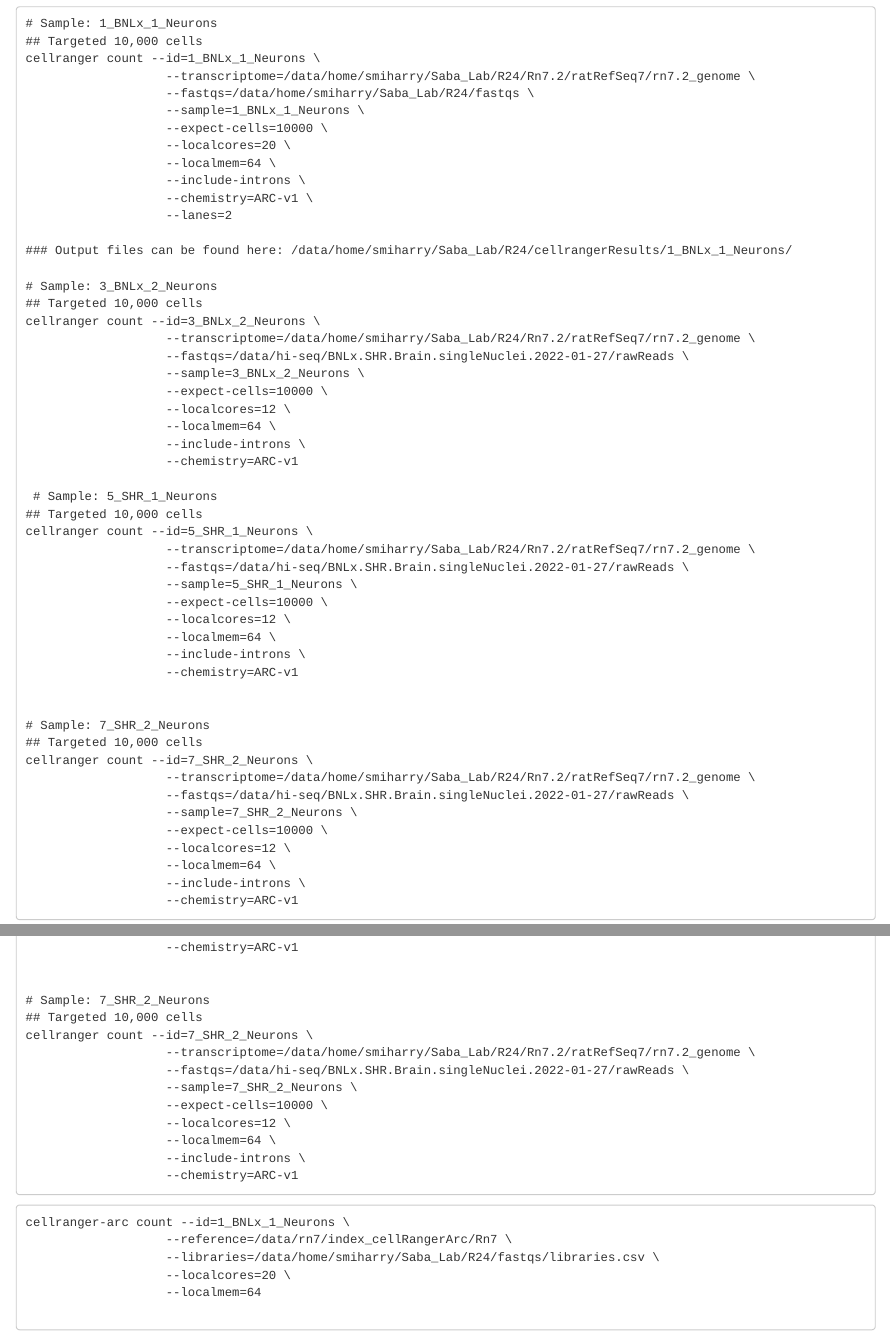
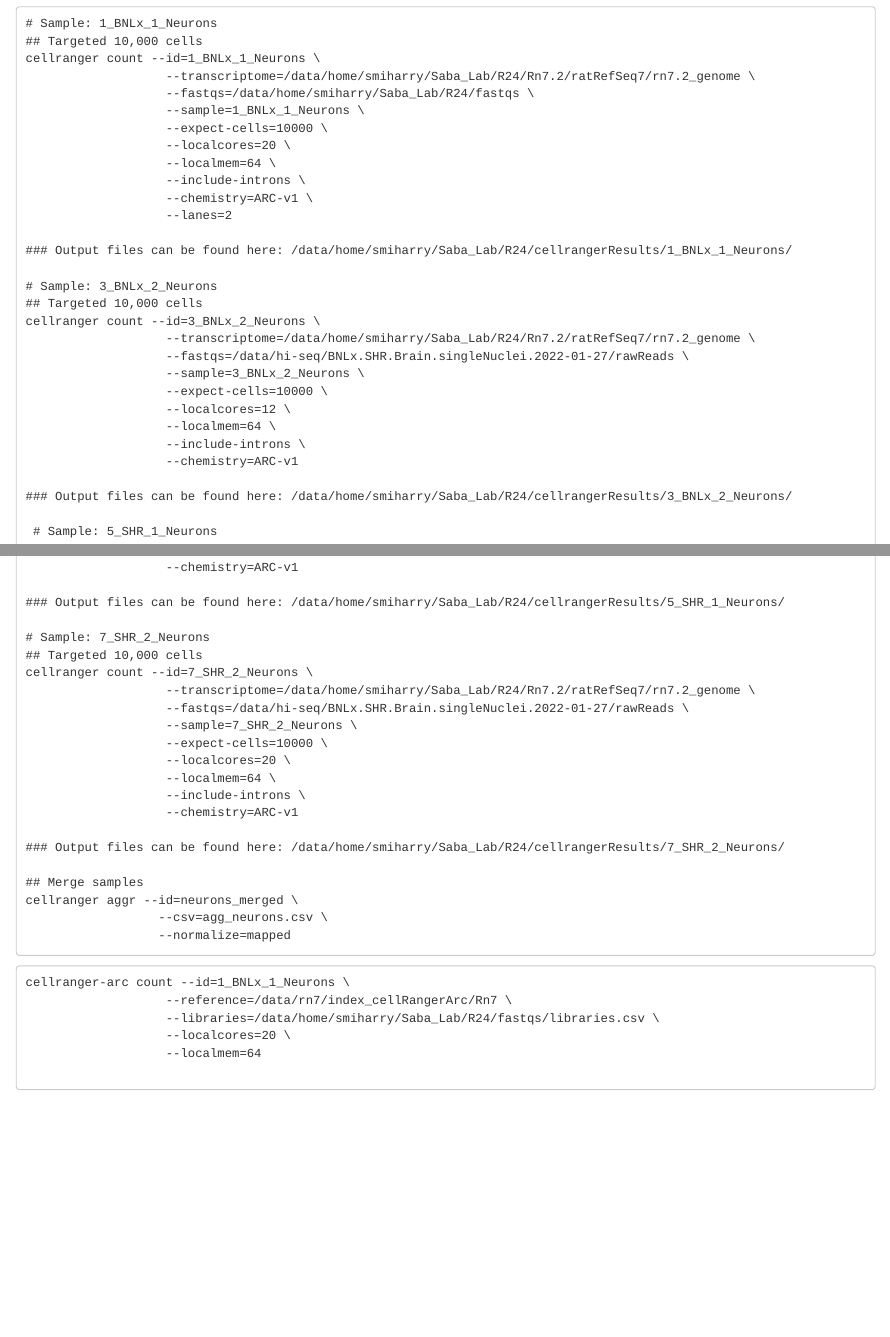
Before and after one commit to hsmith9002/Bisque_R24, an R Markdown document (Workflow_for_cellranger_analysis.Rmd): the page in a window 1100 px wide, from 640 px down, and a second part further down, joined at a grey line. Rendered offline with R 4.5, knitr and Pandoc, with nearby package versions; long lines of code are wrapped.

Commit message:
Added cellranger agg call

````diff
--- a/Workflow_for_cellranger_analysis.Rmd
+++ b/Workflow_for_cellranger_analysis.Rmd
@@ -66,6 +66,8 @@ cellranger count --id=3_BNLx_2_Neurons \
                    --include-introns \
                    --chemistry=ARC-v1
 
+### Output files can be found here: /data/home/smiharry/Saba_Lab/R24/cellrangerResults/3_BNLx_2_Neurons/
+
  # Sample: 5_SHR_1_Neurons
 ## Targeted 10,000 cells
 cellranger count --id=5_SHR_1_Neurons \
@@ -78,6 +80,7 @@ cellranger count --id=5_SHR_1_Neurons \
                    --include-introns \
                    --chemistry=ARC-v1
 
+### Output files can be found here: /data/home/smiharry/Saba_Lab/R24/cellrangerResults/5_SHR_1_Neurons/
 
 # Sample: 7_SHR_2_Neurons
 ## Targeted 10,000 cells
@@ -86,10 +89,17 @@ cellranger count --id=7_SHR_2_Neurons \
                    --fastqs=/data/hi-seq/BNLx.SHR.Brain.singleNuclei.2022-01-27/rawReads \
                    --sample=7_SHR_2_Neurons \
                    --expect-cells=10000 \
-                   --localcores=12 \
+                   --localcores=20 \
                    --localmem=64 \
                    --include-introns \
                    --chemistry=ARC-v1
+
+### Output files can be found here: /data/home/smiharry/Saba_Lab/R24/cellrangerResults/7_SHR_2_Neurons/
+
+## Merge samples
+cellranger aggr --id=neurons_merged \
+                  --csv=agg_neurons.csv \
+                  --normalize=mapped
 ```
 
 ```
````
